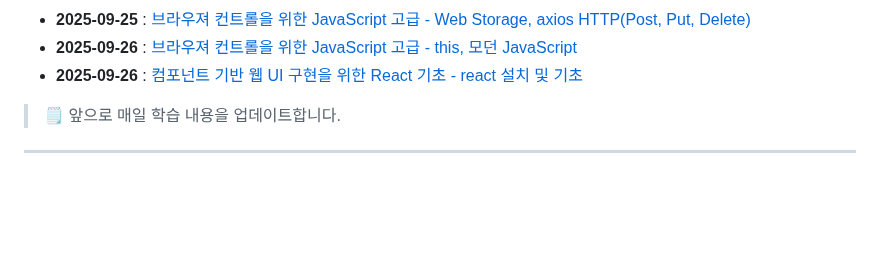
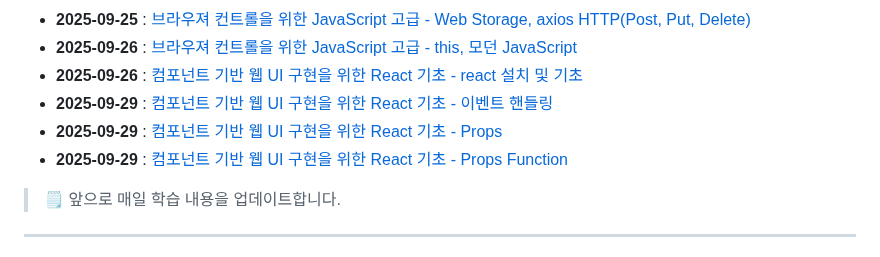
Before and after one commit to qqqkyj/sesac-fullstack-training, a Markdown page: README.md, the part around the change. Drawn GitHub-style; blank space fills up the shorter version.

Commit message:
react eventHandling, props, props-function README update

```diff
--- a/README.md
+++ b/README.md
@@ -52,6 +52,9 @@
 - **2025-09-25** : [브라우져 컨트롤을 위한 JavaScript 고급 - Web Storage, axios HTTP(Post, Put, Delete)](https://github.com/qqqkyj/sesac-fullstack-training/tree/main/js/21-storage)
 - **2025-09-26** : [브라우져 컨트롤을 위한 JavaScript 고급 - this, 모던 JavaScript](https://github.com/qqqkyj/sesac-fullstack-training/tree/main/js/23-modern)
 - **2025-09-26** : [컴포넌트 기반 웹 UI 구현을 위한 React 기초 - react 설치 및 기초](https://github.com/qqqkyj/sesac-fullstack-training/tree/main/react/my-react-app)
+- **2025-09-29** : [컴포넌트 기반 웹 UI 구현을 위한 React 기초 - 이벤트 핸들링](https://github.com/qqqkyj/sesac-fullstack-training/tree/main/react/my-react-app/src/components/EventHandling)
+- **2025-09-29** : [컴포넌트 기반 웹 UI 구현을 위한 React 기초 - Props](https://github.com/qqqkyj/sesac-fullstack-training/tree/main/react/my-react-app/src/components/PropsExample)
+- **2025-09-29** : [컴포넌트 기반 웹 UI 구현을 위한 React 기초 - Props Function](https://github.com/qqqkyj/sesac-fullstack-training/tree/main/react/my-react-app/src/components/PropsFunction)
 
 > 🗒 앞으로 매일 학습 내용을 업데이트합니다.
 
```
